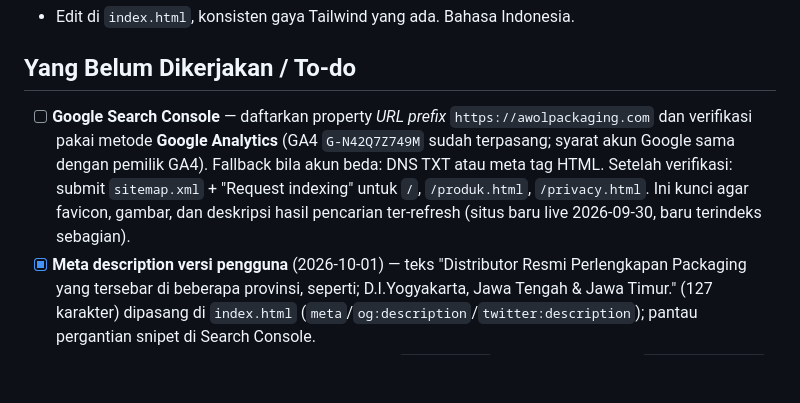
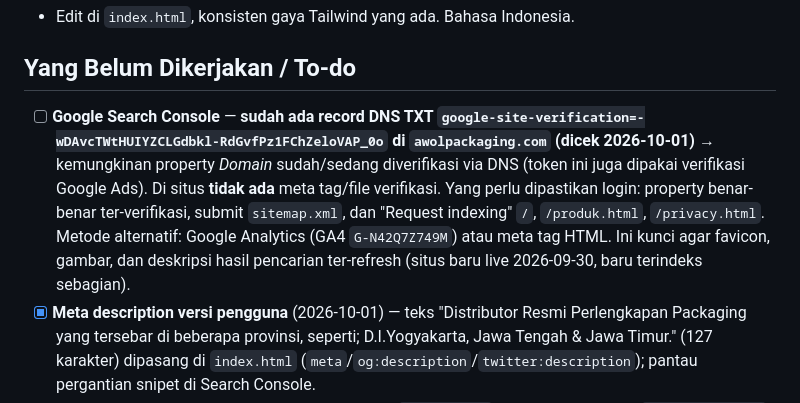
Before and after one commit to awpackagingklaten-prog/awol-packaging, a Markdown page: AGENTS.md, the part around one of its changes. GitHub-like rendering; blank space fills up the shorter version.

Commit message:
docs: catat temuan DNS TXT google-site-verification di awolpackaging.com

```diff
--- a/AGENTS.md
+++ b/AGENTS.md
@@ -107,7 +107,7 @@ Catatan (sejak 2026-09-24): `index.html` kini hanya menampilkan **3 produk unggu
 - Edit di `index.html`, konsisten gaya Tailwind yang ada. Bahasa Indonesia.
 
 ## Yang Belum Dikerjakan / To-do
-- [ ] **Google Search Console** — daftarkan property *URL prefix* `https://awolpackaging.com` dan verifikasi pakai metode **Google Analytics** (GA4 `G-N42Q7Z749M` sudah terpasang; syarat akun Google sama dengan pemilik GA4). Fallback bila akun beda: DNS TXT atau meta tag HTML. Setelah verifikasi: submit `sitemap.xml` + "Request indexing" untuk `/`, `/produk.html`, `/privacy.html`. Ini kunci agar favicon, gambar, dan deskripsi hasil pencarian ter-refresh (situs baru live 2026-09-30, baru terindeks sebagian).
+- [ ] **Google Search Console** — **sudah ada record DNS TXT `google-site-verification=-wDAvcTWtHUIYZCLGdbkl-RdGvfPz1FChZeloVAP_0o` di `awolpackaging.com` (dicek 2026-10-01)** → kemungkinan property *Domain* sudah/sedang diverifikasi via DNS (token ini juga dipakai verifikasi Google Ads). Di situs **tidak ada** meta tag/file verifikasi. Yang perlu dipastikan login: property benar-benar ter-verifikasi, submit `sitemap.xml`, dan "Request indexing" `/`, `/produk.html`, `/privacy.html`. Metode alternatif: Google Analytics (GA4 `G-N42Q7Z749M`) atau meta tag HTML. Ini kunci agar favicon, gambar, dan deskripsi hasil pencarian ter-refresh (situs baru live 2026-09-30, baru terindeks sebagian).
 - [x] **Meta description versi pengguna** (2026-10-01) — teks "Distributor Resmi Perlengkapan Packaging yang tersebar di beberapa provinsi, seperti; D.I.Yogyakarta, Jawa Tengah & Jawa Timur." (127 karakter) dipasang di `index.html` (`meta`/`og:description`/`twitter:description`); pantau pergantian snipet di Search Console.
 - [x] **Favicon & banner untuk Google (2026-10-01)** — `favicon.ico` multi-ukuran dibuat, `og-1200x630.png` diganti komposisi foto produk, `Organization.image` di JSON-LD diarahkan ke banner, judul `index.html` dipendekkan. **Sudah di-push** commit `104d7a2`; live terverifikasi: `favicon.ico` 200 (11.661 B), `og-1200x630.png` 200 (531.598 B), judul & deskripsi termuat.
 - [ ] **Google Business Profile (Maps)** — jika keluhan soal foto/brand muncul di panel bisnis, perbaikan ada di GBP (foto cover/log), bukan di situs.
```
Also changed, not shown: other parts of AGENTS.md (+1 -1 lines).
